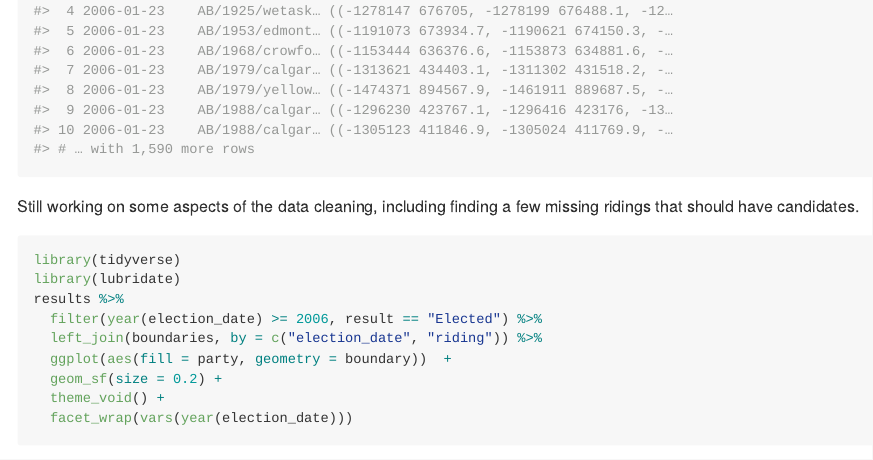
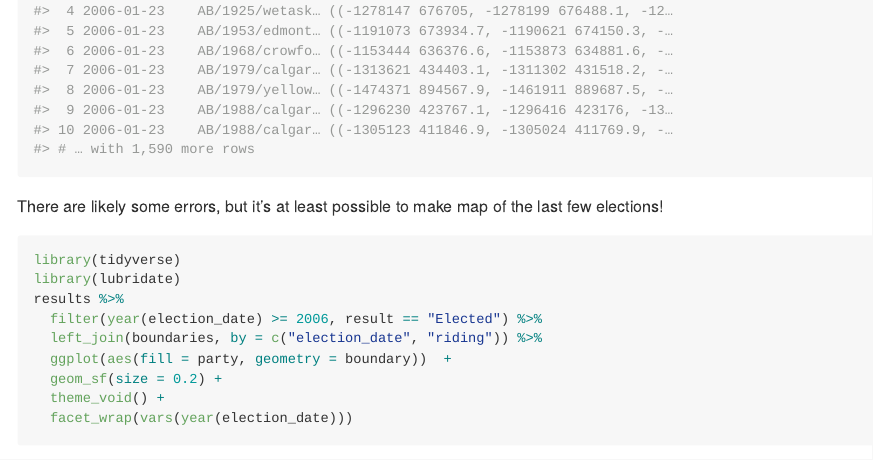
Before and after one commit to paleolimbot/electionca, an R Markdown document (README.Rmd): the page in a window 1100 px wide, from 1440 px down. The pictures show the output file README.md that the author committed with the source, drawn offline in the style of GitHub; long lines of code are wrapped; badge pictures from the web are left out.

Commit message:
update ridings

````diff
--- a/README.Rmd
+++ b/README.Rmd
@@ -44,7 +44,7 @@ ridings
 boundaries
 ```
 
-Still working on some aspects of the data cleaning, including finding a few missing ridings that should have candidates.
+There are likely some errors, but it's at least possible to make map of the last few elections!
 
 ```{r test-map}
 library(tidyverse)
````
Also changed, not shown: README.md, data/ridings.rda, 1 other file.
